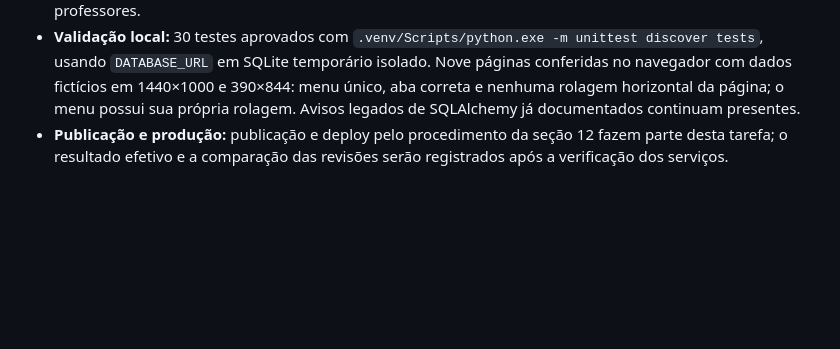
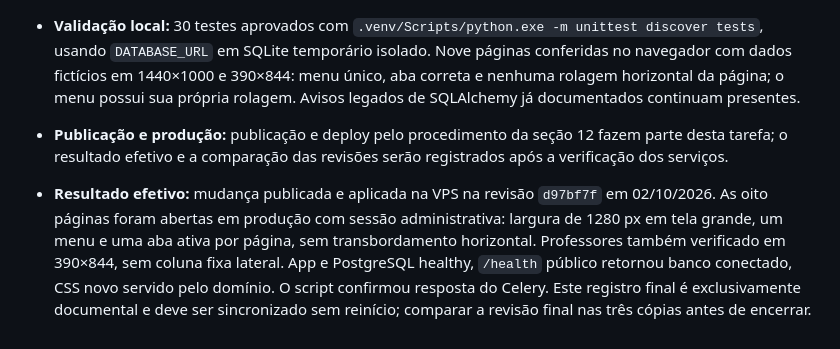
Before and after one commit to jardelberti/escola_agenda, a Markdown page: AGENTS.md, the part around the change. Drawn GitHub-style; blank space fills up the shorter version.

Commit message:
Registra validacao do painel em producao

```diff
--- a/AGENTS.md
+++ b/AGENTS.md
@@ -436,3 +436,5 @@ O arquivo `/home/ubuntu/escola_agenda/.env` na VPS contém as configurações de
 * **Regra para próximas alterações:** páginas administrativas devem estender `admin_base.html`, definir `active_tab` e preencher `admin_content`; não duplicar o menu nem criar wrappers com larguras diferentes. Novas regras visuais compartilhadas devem ficar no CSS administrativo, sem afetar as páginas dos professores.
 * **Validação local:** 30 testes aprovados com `.venv/Scripts/python.exe -m unittest discover tests`, usando `DATABASE_URL` em SQLite temporário isolado. Nove páginas conferidas no navegador com dados fictícios em 1440×1000 e 390×844: menu único, aba correta e nenhuma rolagem horizontal da página; o menu possui sua própria rolagem. Avisos legados de SQLAlchemy já documentados continuam presentes.
 * **Publicação e produção:** publicação e deploy pelo procedimento da seção 12 fazem parte desta tarefa; o resultado efetivo e a comparação das revisões serão registrados após a verificação dos serviços.
+
+* **Resultado efetivo:** mudança publicada e aplicada na VPS na revisão `d97bf7f` em 02/10/2026. As oito páginas foram abertas em produção com sessão administrativa: largura de 1280 px em tela grande, um menu e uma aba ativa por página, sem transbordamento horizontal. Professores também verificado em 390×844, sem coluna fixa lateral. App e PostgreSQL healthy, `/health` público retornou banco conectado, CSS novo servido pelo domínio. O script confirmou resposta do Celery. Este registro final é exclusivamente documental e deve ser sincronizado sem reinício; comparar a revisão final nas três cópias antes de encerrar.
```
